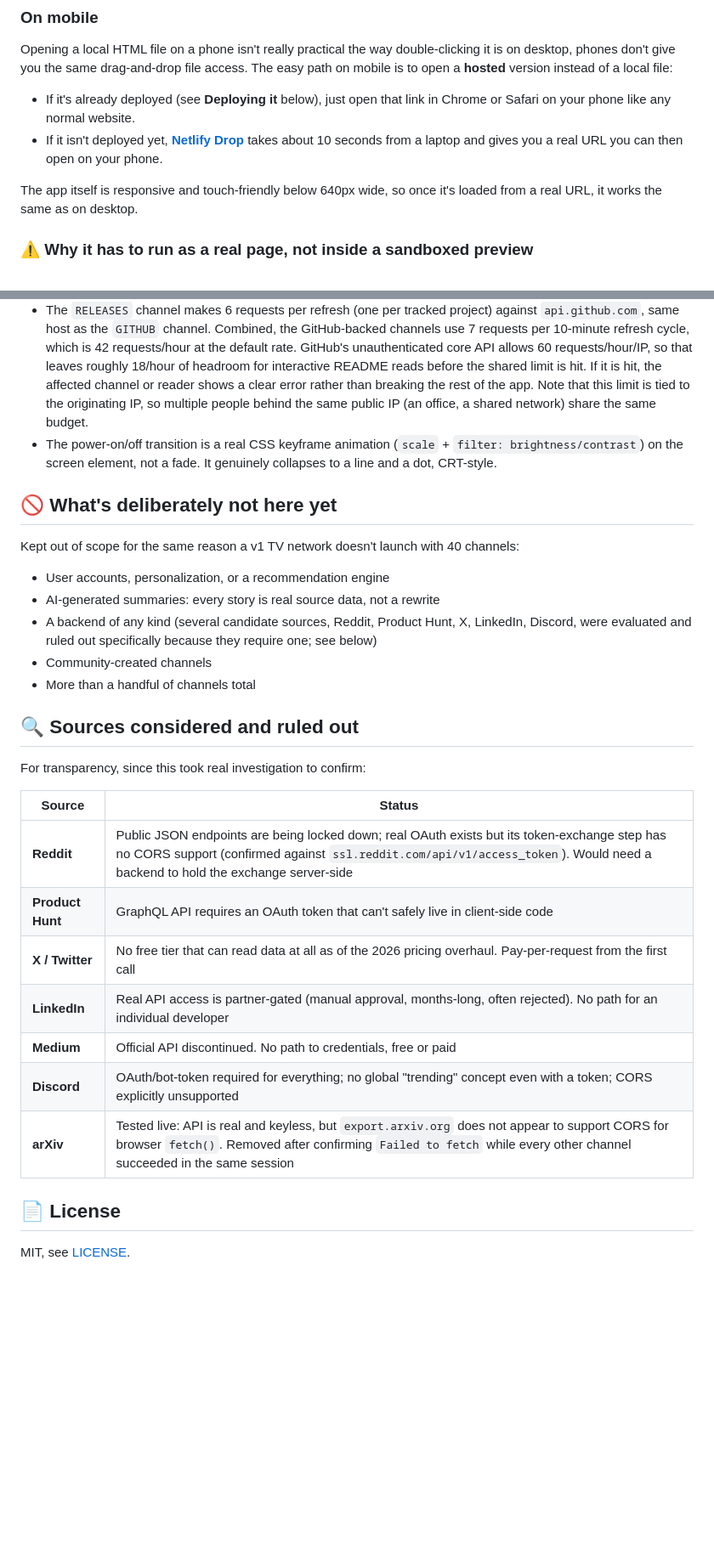
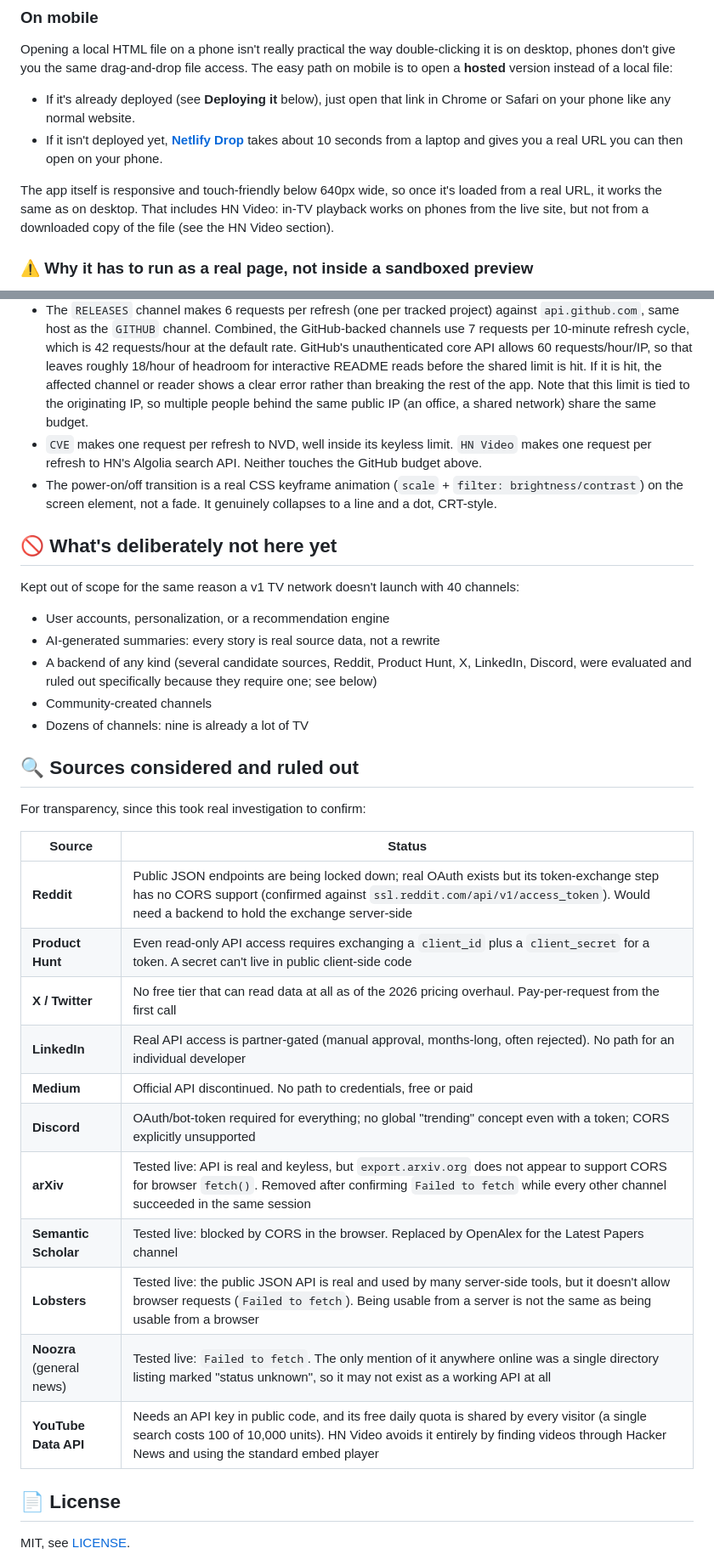
Before and after one commit to shouvik12/devtv, a Markdown page: README.md, 2 parts joined by grey strips. Shown at 85% size. Drawn GitHub-style; blank space fills up the shorter version.

```diff
--- a/README.md
+++ b/README.md
@@ -124,7 +146,7 @@ Opening a local HTML file on a phone isn't really practical the way double-click
 - If it's already deployed (see **Deploying it** below), just open that link in Chrome or Safari on your phone like any normal website.
 - If it isn't deployed yet, **[Netlify Drop](https://app.netlify.com/drop)** takes about 10 seconds from a laptop and gives you a real URL you can then open on your phone.
 
-The app itself is responsive and touch-friendly below 640px wide, so once it's loaded from a real URL, it works the same as on desktop.
+The app itself is responsive and touch-friendly below 640px wide, so once it's loaded from a real URL, it works the same as on desktop. That includes HN Video: in-TV playback works on phones from the live site, but not from a downloaded copy of the file (see the HN Video section).
 
 ### ⚠️ Why it has to run as a real page, not inside a sandboxed preview
 
@@ -144,6 +166,7 @@ It's a static file, so any static host works. No config needed.
 - All state (enabled channels, playback speed) lives in `localStorage`, scoped per browser/origin.
 - Each channel refreshes independently every 10 minutes, regardless of playback state. A channel that fails shows `SIGNAL LOST` with the underlying error, without affecting the others.
 - The `RELEASES` channel makes 6 requests per refresh (one per tracked project) against `api.github.com`, same host as the `GITHUB` channel. Combined, the GitHub-backed channels use 7 requests per 10-minute refresh cycle, which is 42 requests/hour at the default rate. GitHub's unauthenticated core API allows 60 requests/hour/IP, so that leaves roughly 18/hour of headroom for interactive README reads before the shared limit is hit. If it is hit, the affected channel or reader shows a clear error rather than breaking the rest of the app. Note that this limit is tied to the originating IP, so multiple people behind the same public IP (an office, a shared network) share the same budget.
+- `CVE` makes one request per refresh to NVD, well inside its keyless limit. `HN Video` makes one request per refresh to HN's Algolia search API. Neither touches the GitHub budget above.
 - The power-on/off transition is a real CSS keyframe animation (`scale` + `filter: brightness/contrast`) on the screen element, not a fade. It genuinely collapses to a line and a dot, CRT-style.
 
 ## 🚫 What's deliberately not here yet
@@ -154,7 +177,7 @@ Kept out of scope for the same reason a v1 TV network doesn't launch with 40 cha
 - AI-generated summaries: every story is real source data, not a rewrite
 - A backend of any kind (several candidate sources, Reddit, Product Hunt, X, LinkedIn, Discord, were evaluated and ruled out specifically because they require one; see below)
 - Community-created channels
-- More than a handful of channels total
+- Dozens of channels: nine is already a lot of TV
 
 ## 🔍 Sources considered and ruled out
 
@@ -163,12 +186,16 @@ For transparency, since this took real investigation to confirm:
 | Source | Status |
 |---|---|
 | **Reddit** | Public JSON endpoints are being locked down; real OAuth exists but its token-exchange step has no CORS support (confirmed against `ssl.reddit.com/api/v1/access_token`). Would need a backend to hold the exchange server-side |
-| **Product Hunt** | GraphQL API requires an OAuth token that can't safely live in client-side code |
+| **Product Hunt** | Even read-only API access requires exchanging a `client_id` plus a `client_secret` for a token. A secret can't live in public client-side code |
 | **X / Twitter** | No free tier that can read data at all as of the 2026 pricing overhaul. Pay-per-request from the first call |
 | **LinkedIn** | Real API access is partner-gated (manual approval, months-long, often rejected). No path for an individual developer |
 | **Medium** | Official API discontinued. No path to credentials, free or paid |
 | **Discord** | OAuth/bot-token required for everything; no global "trending" concept even with a token; CORS explicitly unsupported |
 | **arXiv** | Tested live: API is real and keyless, but `export.arxiv.org` does not appear to support CORS for browser `fetch()`. Removed after confirming `Failed to fetch` while every other channel succeeded in the same session |
+| **Semantic Scholar** | Tested live: blocked by CORS in the browser. Replaced by OpenAlex for the Latest Papers channel |
+| **Lobsters** | Tested live: the public JSON API is real and used by many server-side tools, but it doesn't allow browser requests (`Failed to fetch`). Being usable from a server is not the same as being usable from a browser |
+| **Noozra** (general news) | Tested live: `Failed to fetch`. The only mention of it anywhere online was a single directory listing marked "status unknown", so it may not exist as a working API at all |
+| **YouTube Data API** | Needs an API key in public code, and its free daily quota is shared by every visitor (a single search costs 100 of 10,000 units). HN Video avoids it entirely by finding videos through Hacker News and using the standard embed player |
 
 ## 📄 License
 
```
Also changed, not shown: other parts of README.md (+24 -2 lines).
